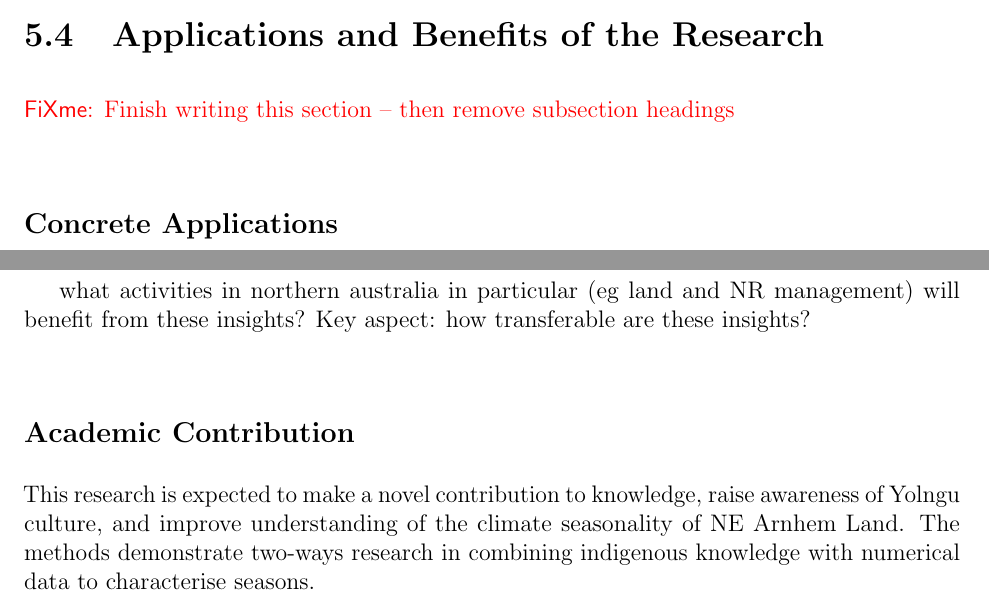
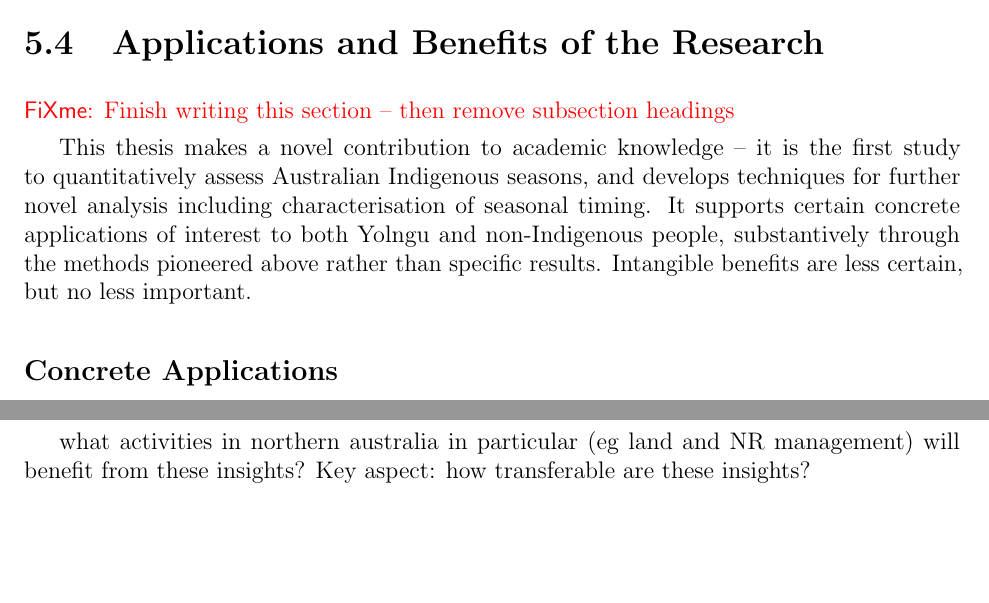
Before and after one commit to Zac-HD/yolngu-seasons-thesis, a LaTeX thesis (tex/thesis.tex, which reads tex/discussion.tex): two parts of page 60 of 72, joined at a grey line, cut so that both start at the same text, the shorter picture padded with empty space. Compiled offline with pdfLaTeX.

Commit message:
Disc - applications intro

```diff
--- a/tex/discussion.tex
+++ b/tex/discussion.tex
@@ -378,6 +378,18 @@ change, non-Indigenous calendars, and so on.
 \todo{Finish writing this section -- then remove subsection headings}
 
 
+This thesis makes a novel contribution to academic knowledge -- it is the
+first study to quantitatively assess Australian Indigenous seasons, and
+develops techniques for further novel analysis including characterisation
+of seasonal timing.
+%
+It supports certain concrete applications of interest to both Yolngu and
+non-Indigenous people, substantively through the methods pioneered above
+rather than specific results.  Intangible benefits are less certain, but
+no less important.
+
+
+
 \subsection{Concrete Applications}
 
 Seasons provide powerful heuristics for the expected range and variability in
@@ -406,15 +418,6 @@ Key aspect: how transferable are these insights?
 
 
 
-\subsection{Academic Contribution}
-
-This research is expected to make a novel contribution to knowledge, raise
-awareness of Yolngu culture, and improve understanding of the climate
-seasonality of NE Arnhem Land.  The methods demonstrate two-ways research in
-combining indigenous knowledge with numerical data to characterise seasons.
-
-
-
 \subsection{Intangible Benefits / Facing the Anthropocene}
 
 \todo{Thinking about `this research can inspire action' to cross knowledge boundaries
```
